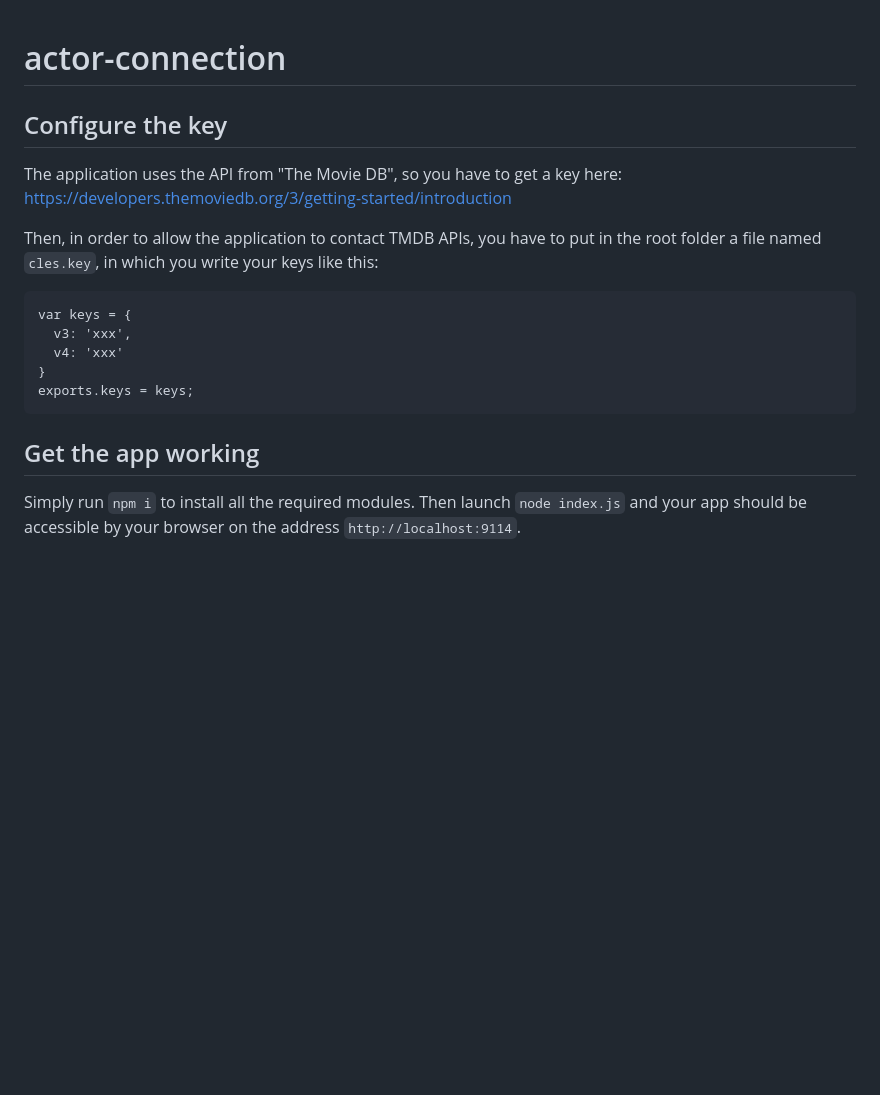
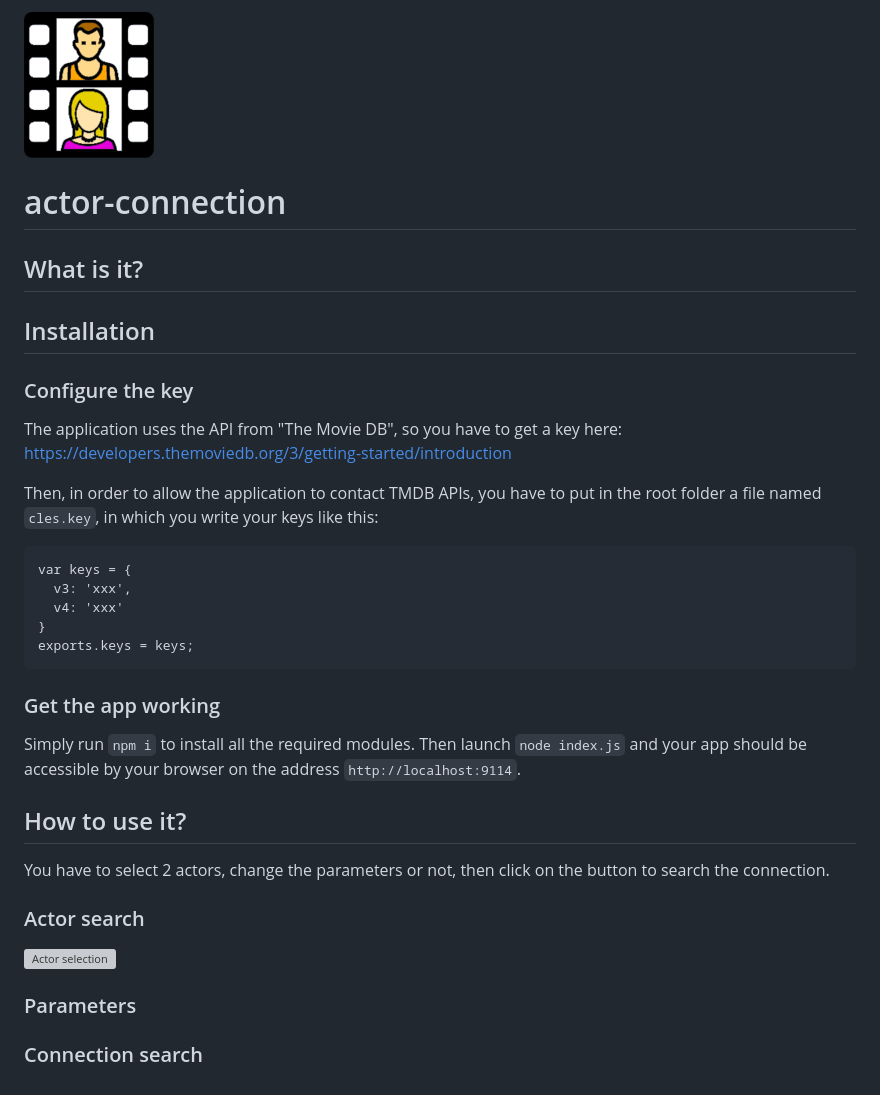
Before and after one commit to djcaesar9114/actor-connection, a Markdown page: README.md, the part around the change. Rendered like a GitHub page; pictures changed too: static/images/logo_actor-connection_github.png (added); blank space fills up the shorter version; grey boxes are pictures that could not be loaded.

Commit message:
README: actor selection

````diff
--- a/README.md
+++ b/README.md
@@ -1,6 +1,12 @@
+![Actor connection][logo]
+
 # actor-connection
 
-## Configure the key
+## What is it?
+
+## Installation
+
+### Configure the key
 
 The application uses the API from "The Movie DB", so you have to get a key here: https://developers.themoviedb.org/3/getting-started/introduction
 
@@ -14,6 +20,22 @@ var keys = {
 exports.keys = keys;
 ```
 
-## Get the app working
+### Get the app working
 
 Simply run `npm i` to install all the required modules. Then launch `node index.js` and your app should be accessible by your browser on the address `http://localhost:9114`.
+
+## How to use it?
+
+You have to select 2 actors, change the parameters or not, then click on the button to search the connection.
+
+### Actor search
+
+![Actor selection][step01]
+
+
+### Parameters
+
+### Connection search
+
+[logo]: ./static/images/logo_actor-connection_github.png "Actor connection"
+[step01]: ./static/images/step01-actor_selection.gif "Actor selection"
````
Also changed, not shown: static/images/readme/step01-actor_selection.gif (added), 1 other file.
